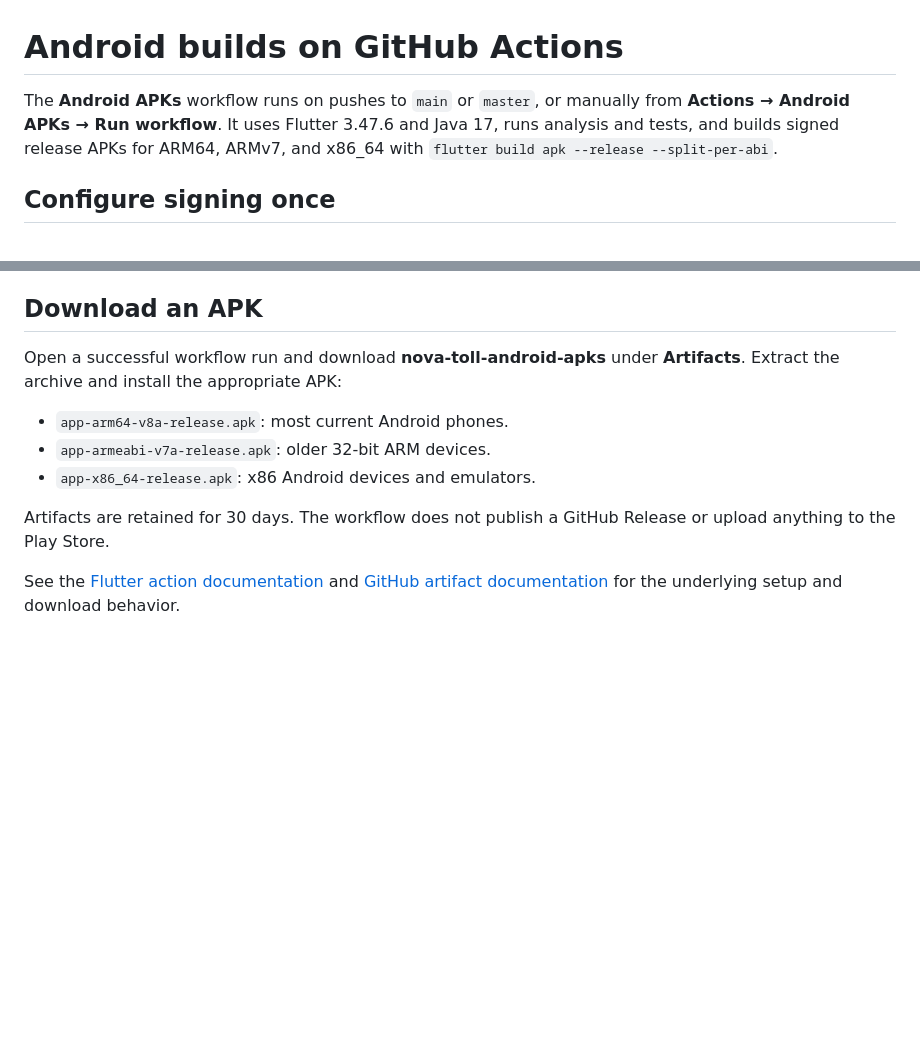
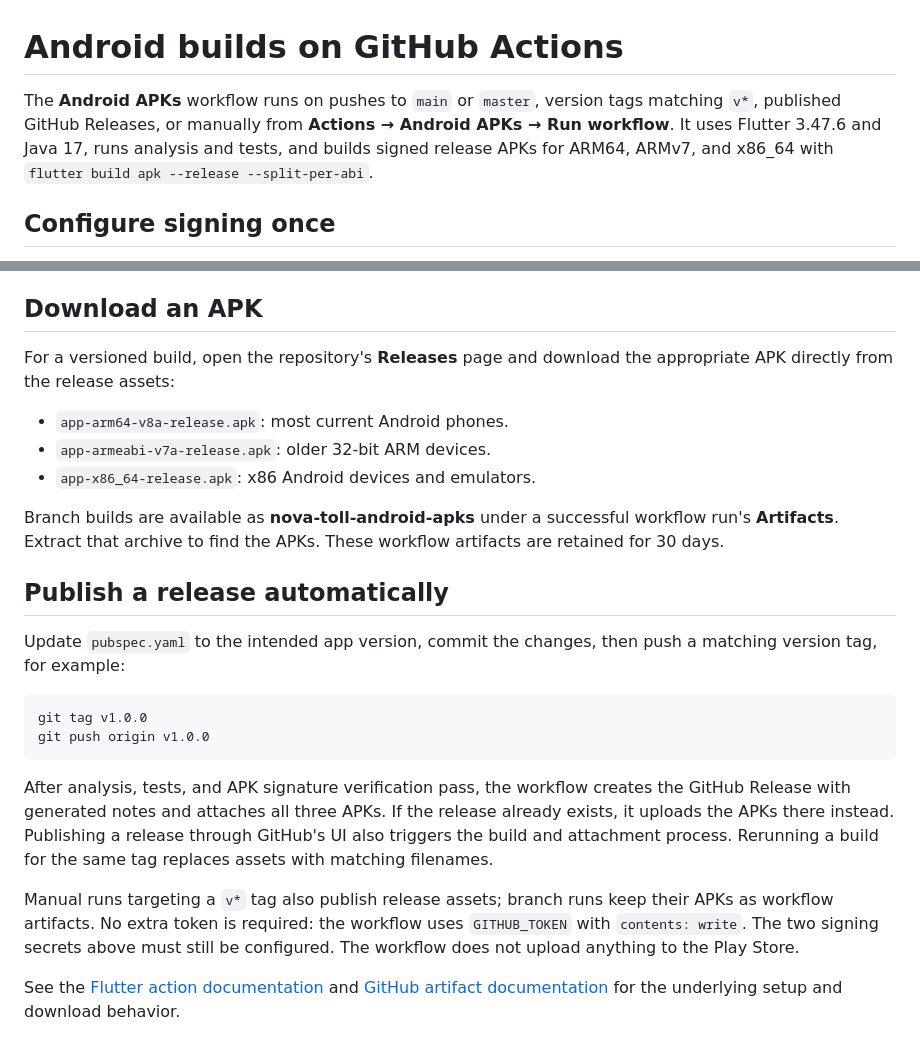
Before and after one commit to Alchemist-Aloha/NovaToll, a Markdown page: docs/android-builds.md, 2 parts joined by grey strips. GitHub-like rendering; blank space fills up the shorter version.

Commit message:
Refactor code structure for improved readability and maintainability

````diff
--- a/docs/android-builds.md
+++ b/docs/android-builds.md
@@ -1,7 +1,8 @@
 # Android builds on GitHub Actions
 
-The **Android APKs** workflow runs on pushes to `main` or `master`, or manually
-from **Actions → Android APKs → Run workflow**. It uses Flutter 3.47.6 and Java 17,
+The **Android APKs** workflow runs on pushes to `main` or `master`, version tags
+matching `v*`, published GitHub Releases, or manually from
+**Actions → Android APKs → Run workflow**. It uses Flutter 3.47.6 and Java 17,
 runs analysis and tests, and builds signed release APKs for ARM64, ARMv7, and
 x86_64 with `flutter build apk --release --split-per-abi`.
 
@@ -31,15 +32,37 @@ never fall back to debug signing. Signing files are removed at the end of the jo
 
 ## Download an APK
 
-Open a successful workflow run and download **nova-toll-android-apks** under
-**Artifacts**. Extract the archive and install the appropriate APK:
+For a versioned build, open the repository's **Releases** page and download the
+appropriate APK directly from the release assets:
 
 - `app-arm64-v8a-release.apk`: most current Android phones.
 - `app-armeabi-v7a-release.apk`: older 32-bit ARM devices.
 - `app-x86_64-release.apk`: x86 Android devices and emulators.
 
-Artifacts are retained for 30 days. The workflow does not publish a GitHub Release
-or upload anything to the Play Store.
+Branch builds are available as **nova-toll-android-apks** under a successful
+workflow run's **Artifacts**. Extract that archive to find the APKs. These workflow
+artifacts are retained for 30 days.
+
+## Publish a release automatically
+
+Update `pubspec.yaml` to the intended app version, commit the changes, then push a
+matching version tag, for example:
+
+```sh
+git tag v1.0.0
+git push origin v1.0.0
+```
+
+After analysis, tests, and APK signature verification pass, the workflow creates
+the GitHub Release with generated notes and attaches all three APKs. If the release
+already exists, it uploads the APKs there instead. Publishing a release through
+GitHub's UI also triggers the build and attachment process. Rerunning a build for
+the same tag replaces assets with matching filenames.
+
+Manual runs targeting a `v*` tag also publish release assets; branch runs keep
+their APKs as workflow artifacts. No extra token is required: the workflow uses
+`GITHUB_TOKEN` with `contents: write`. The two signing secrets above must still be
+configured. The workflow does not upload anything to the Play Store.
 
 See the [Flutter action documentation](https://github.com/subosito/flutter-action)
 and [GitHub artifact documentation](https://github.com/actions/upload-artifact)
````
Also changed, not shown: README.md (+4 -3 lines), assets/manual_plan.jpg (added), assets/saved_routes.jpg (added), assets/toll_estimate.jpg (added), 1 other file.
